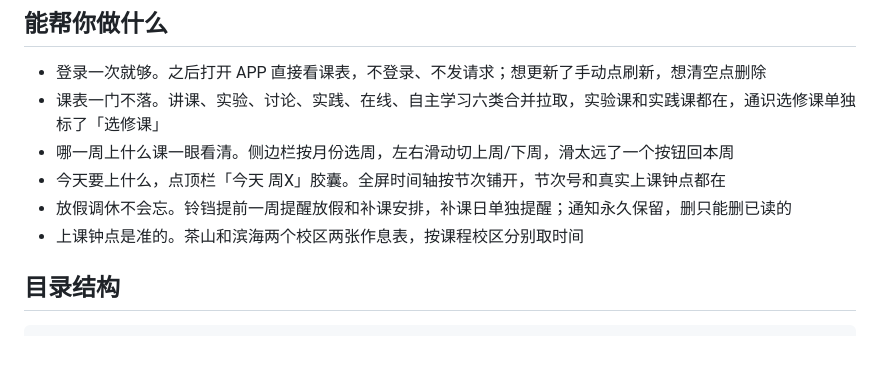
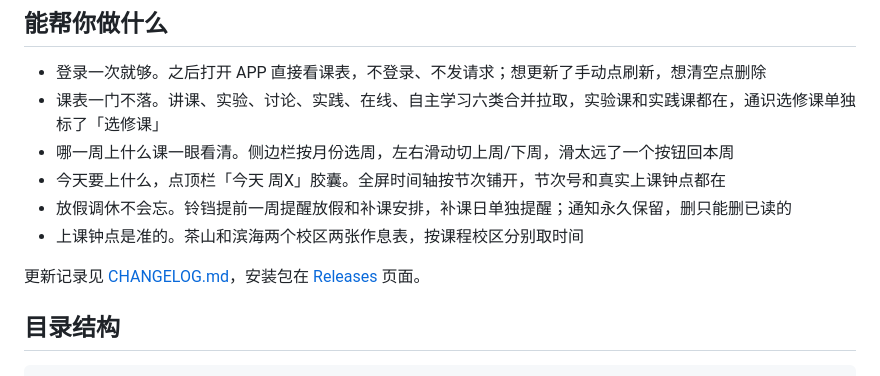
Before and after one commit to Zik1n-G/wmu_helper, a Markdown page: README.md, the part around the change. Drawn GitHub-style; blank space fills up the shorter version.

Commit message:
新增 CHANGELOG.md 更新日志，移除早期方案文档

```diff
--- a/README.md
+++ b/README.md
@@ -16,6 +16,8 @@ Android APP 是主要形态，界面是纯 Web，同一套代码在电脑上也
 - 今天要上什么，点顶栏「今天 周X」胶囊。全屏时间轴按节次铺开，节次号和真实上课钟点都在
 - 放假调休不会忘。铃铛提前一周提醒放假和补课安排，补课日单独提醒；通知永久保留，删只能删已读的
 - 上课钟点是准的。茶山和滨海两个校区两张作息表，按课程校区分别取时间
+
+更新记录见 [CHANGELOG.md](CHANGELOG.md)，安装包在 [Releases](https://github.com/Zik1n-G/wmu_helper/releases) 页面。
 
 ## 目录结构
 
```
Also changed, not shown: CHANGELOG.md (added, +47 -0 lines), PLAN.md (deleted, +0 -105 lines).
